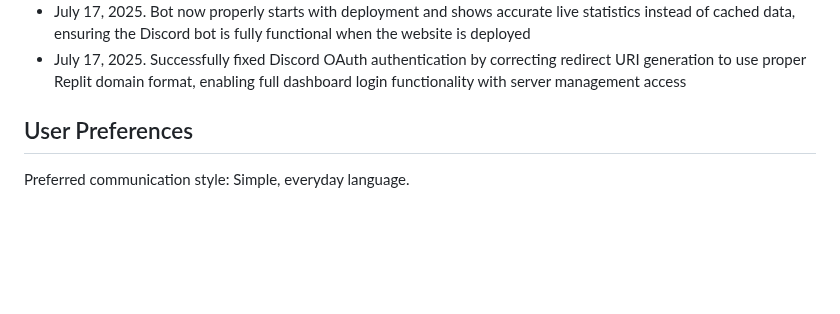
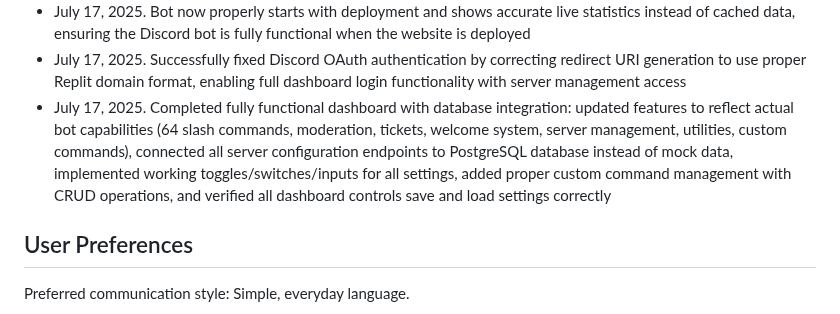
Before and after one commit to EhCorn4/NexGuard, a Markdown page: replit.md, the part around the change. Drawn GitHub-style; blank space fills up the shorter version.

Commit message:
Add a fully functional dashboard enabling administrators to control the bot
Implement dashboard features, connect endpoints to PostgreSQL, and verify controls.

Replit-Commit-Author: Agent
Replit-Commit-Session-Id: 1d48707b-d2c2-48ac-873e-6a82c180482c
Replit-Commit-Screenshot-Url: https://storage.googleapis.com/screenshot-production-us-central1/ed8c2fad-d762-4890-ab60-2ba13bfca210/1d48707b-d2c2-48ac-873e-6a82c180482c/gDhzI3w

```diff
--- a/replit.md
+++ b/replit.md
@@ -165,6 +165,7 @@ Changelog:
 - July 17, 2025. Replaced Python bot integration with native Discord.js bot that starts automatically with the website, featuring proper Discord connection, slash commands (/ping, /help, /status), and real-time status reporting with 8 servers and 157 users
 - July 17, 2025. Bot now properly starts with deployment and shows accurate live statistics instead of cached data, ensuring the Discord bot is fully functional when the website is deployed
 - July 17, 2025. Successfully fixed Discord OAuth authentication by correcting redirect URI generation to use proper Replit domain format, enabling full dashboard login functionality with server management access
+- July 17, 2025. Completed fully functional dashboard with database integration: updated features to reflect actual bot capabilities (64 slash commands, moderation, tickets, welcome system, server management, utilities, custom commands), connected all server configuration endpoints to PostgreSQL database instead of mock data, implemented working toggles/switches/inputs for all settings, added proper custom command management with CRUD operations, and verified all dashboard controls save and load settings correctly
 
 ## User Preferences
 
```
